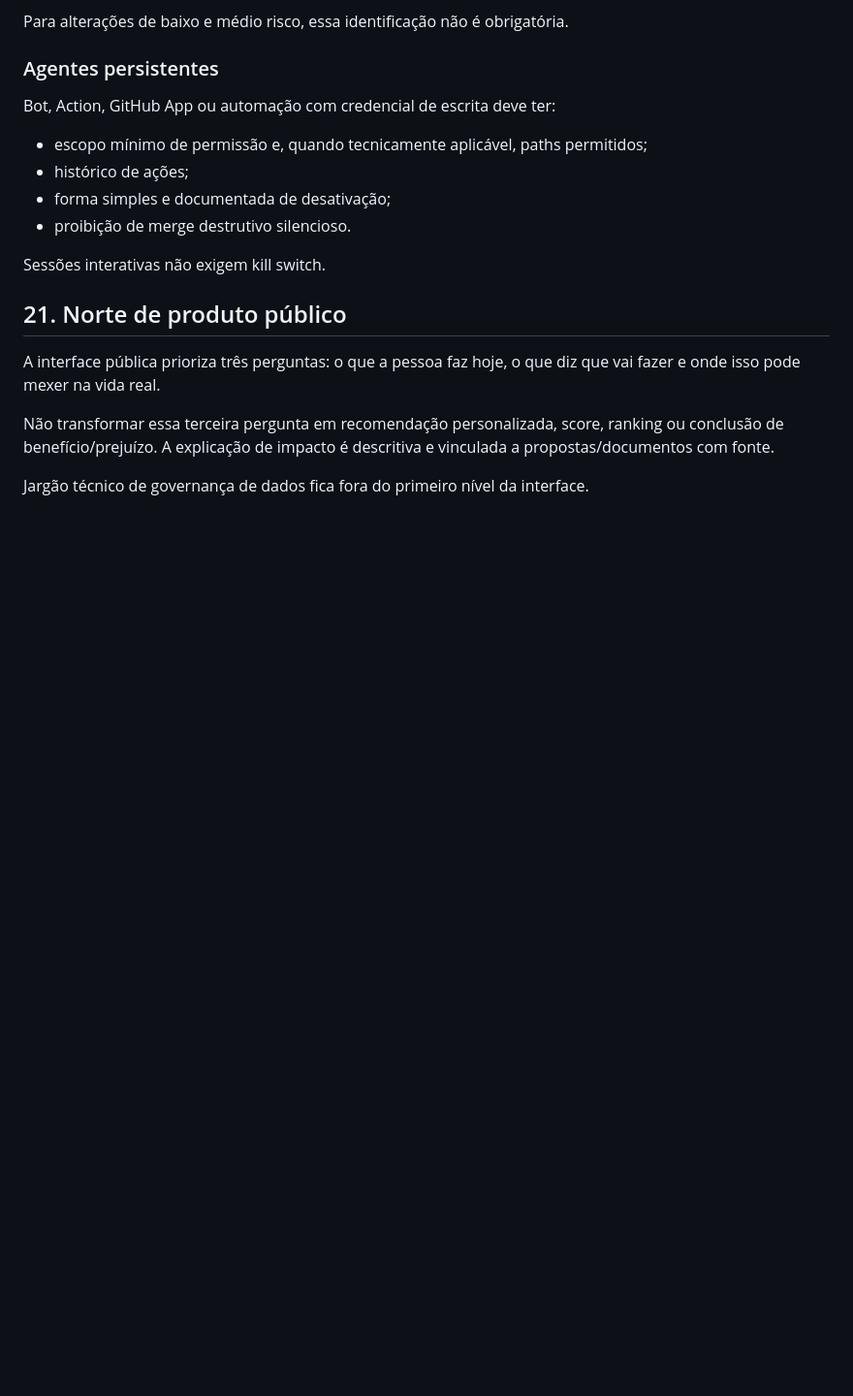
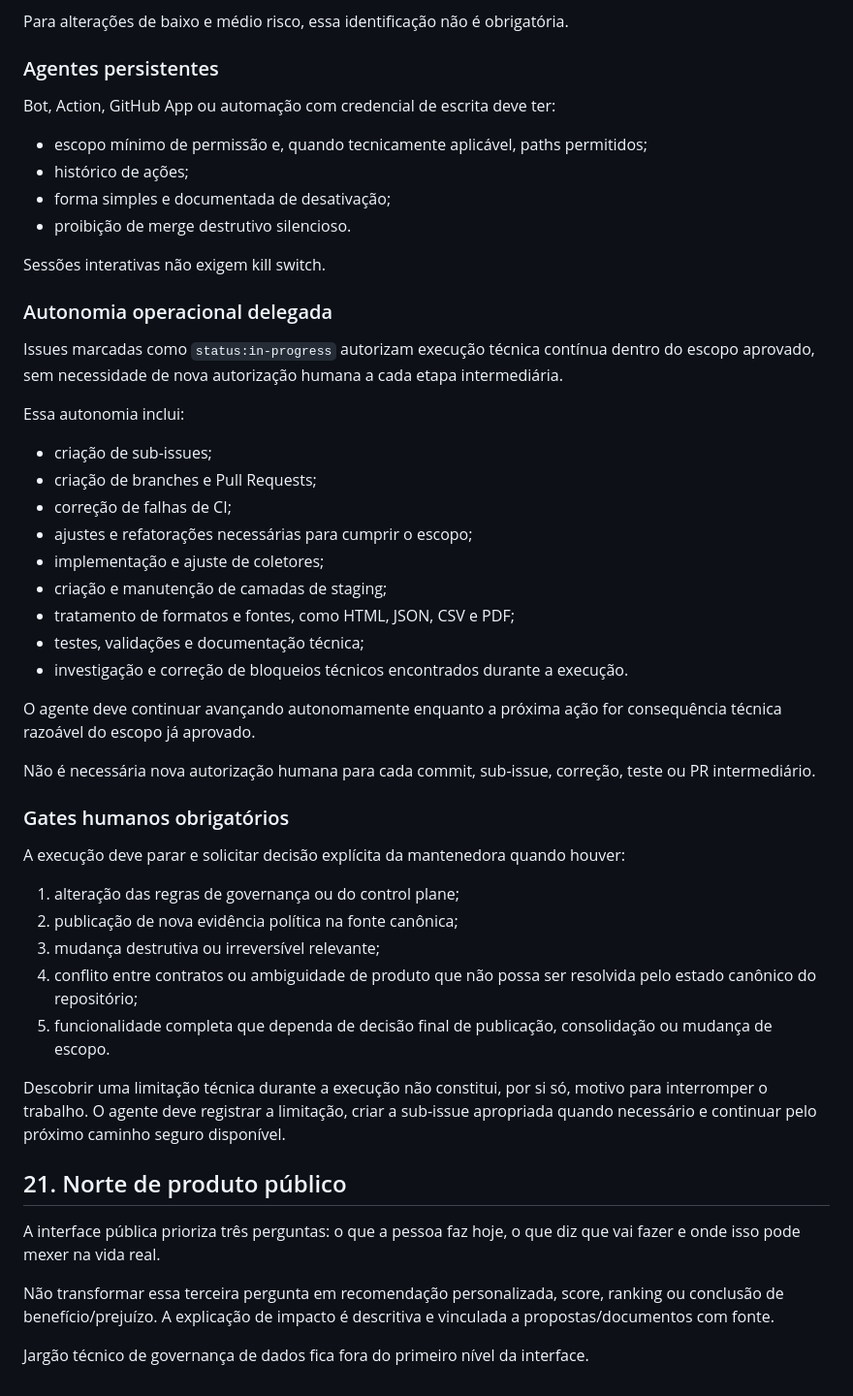
Before and after one commit to joyceradis/Quem-Votar, a Markdown page: AGENTS.md, the part around the change. Shown at 97% size. GitHub-like rendering; blank space fills up the shorter version.

Commit message:
Atualizar o AGENTS.md
Autora - Dra Joyce Radis - Governança

```diff
--- a/AGENTS.md
+++ b/AGENTS.md
@@ -352,6 +352,38 @@ Bot, Action, GitHub App ou automação com credencial de escrita deve ter:
 
 Sessões interativas não exigem kill switch.
 
+### Autonomia operacional delegada
+
+Issues marcadas como `status:in-progress` autorizam execução técnica contínua dentro do escopo aprovado, sem necessidade de nova autorização humana a cada etapa intermediária.
+
+Essa autonomia inclui:
+
+- criação de sub-issues;
+- criação de branches e Pull Requests;
+- correção de falhas de CI;
+- ajustes e refatorações necessárias para cumprir o escopo;
+- implementação e ajuste de coletores;
+- criação e manutenção de camadas de staging;
+- tratamento de formatos e fontes, como HTML, JSON, CSV e PDF;
+- testes, validações e documentação técnica;
+- investigação e correção de bloqueios técnicos encontrados durante a execução.
+
+O agente deve continuar avançando autonomamente enquanto a próxima ação for consequência técnica razoável do escopo já aprovado.
+
+Não é necessária nova autorização humana para cada commit, sub-issue, correção, teste ou PR intermediário.
+
+### Gates humanos obrigatórios
+
+A execução deve parar e solicitar decisão explícita da mantenedora quando houver:
+
+1. alteração das regras de governança ou do control plane;
+2. publicação de nova evidência política na fonte canônica;
+3. mudança destrutiva ou irreversível relevante;
+4. conflito entre contratos ou ambiguidade de produto que não possa ser resolvida pelo estado canônico do repositório;
+5. funcionalidade completa que dependa de decisão final de publicação, consolidação ou mudança de escopo.
+
+Descobrir uma limitação técnica durante a execução não constitui, por si só, motivo para interromper o trabalho. O agente deve registrar a limitação, criar a sub-issue apropriada quando necessário e continuar pelo próximo caminho seguro disponível.
+
 
 ## 21. Norte de produto público
 
```
